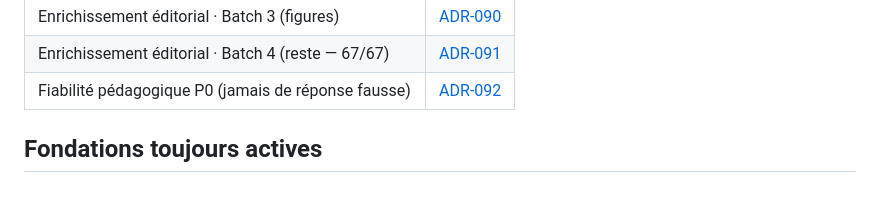
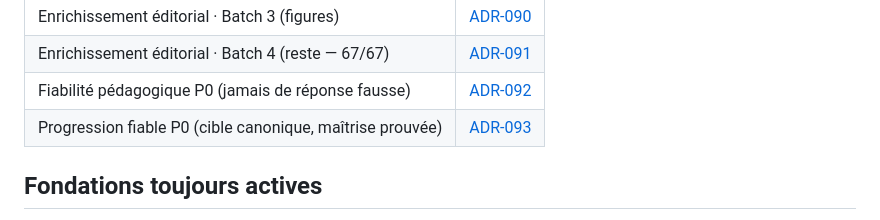
Before and after one commit to Mendestrading21/patternlab, a Markdown page: docs/DECISIONS_INDEX.md, the part around the change. GitHub-like rendering; blank space fills up the shorter version.

```diff
--- a/docs/DECISIONS_INDEX.md
+++ b/docs/DECISIONS_INDEX.md
@@ -36,6 +36,7 @@ contrat (`CLAUDE.md`) priment sur un ancien programme.
 | Enrichissement éditorial · Batch 3 (figures) | [ADR-090](./ADR-090-trademy-enrichissement-batch-3.md) |
 | Enrichissement éditorial · Batch 4 (reste — 67/67) | [ADR-091](./ADR-091-trademy-enrichissement-batch-4.md) |
 | Fiabilité pédagogique P0 (jamais de réponse fausse) | [ADR-092](./ADR-092-p0-fiabilite-pedagogique.md) |
+| Progression fiable P0 (cible canonique, maîtrise prouvée) | [ADR-093](./ADR-093-p0-progression-fiable.md) |
 
 ## Fondations toujours actives
 
```
Also changed, not shown: docs/ADR-093-p0-progression-fiable.md (added, +57 -0 lines), docs/CURRENT_STATE.md (+20 -0 lines).
